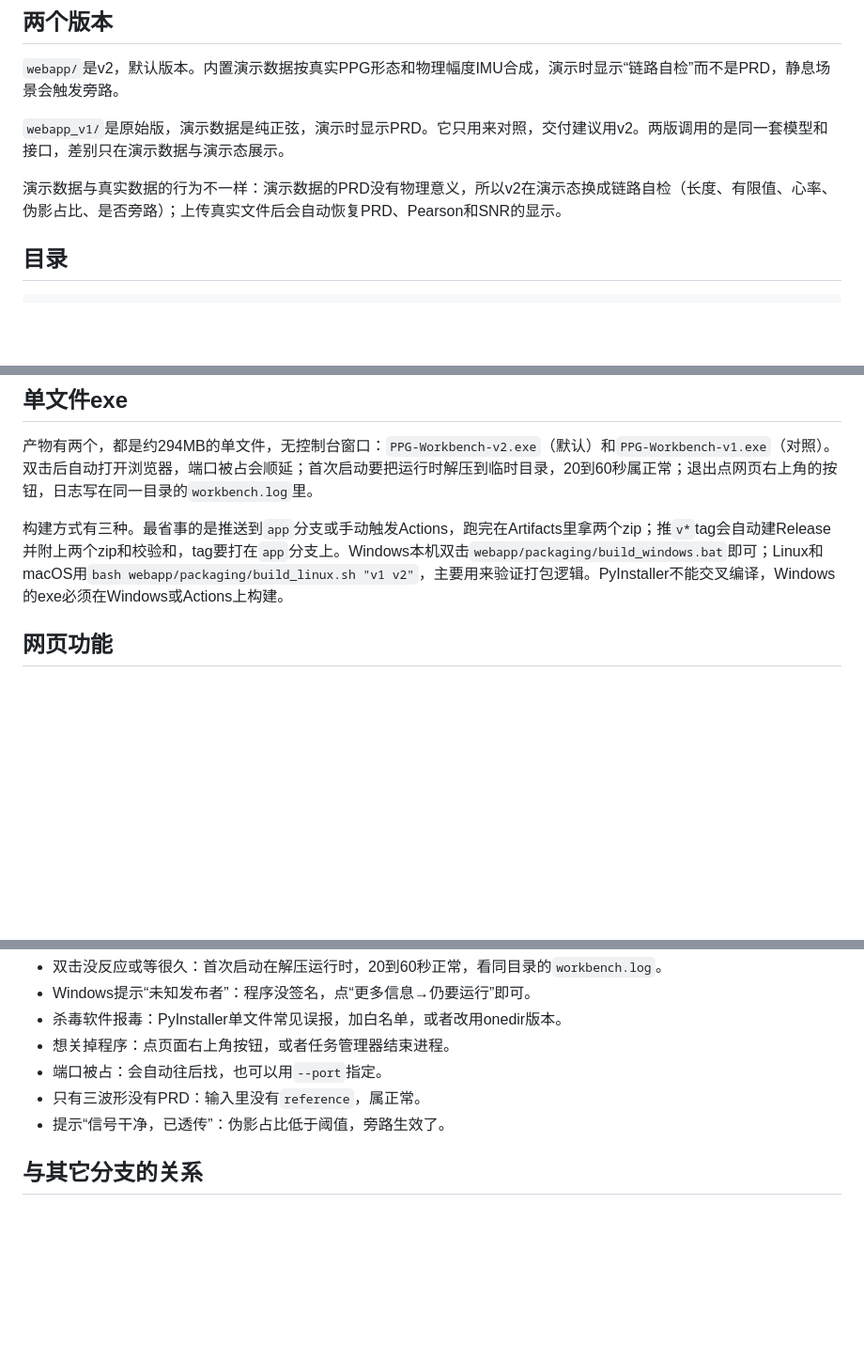
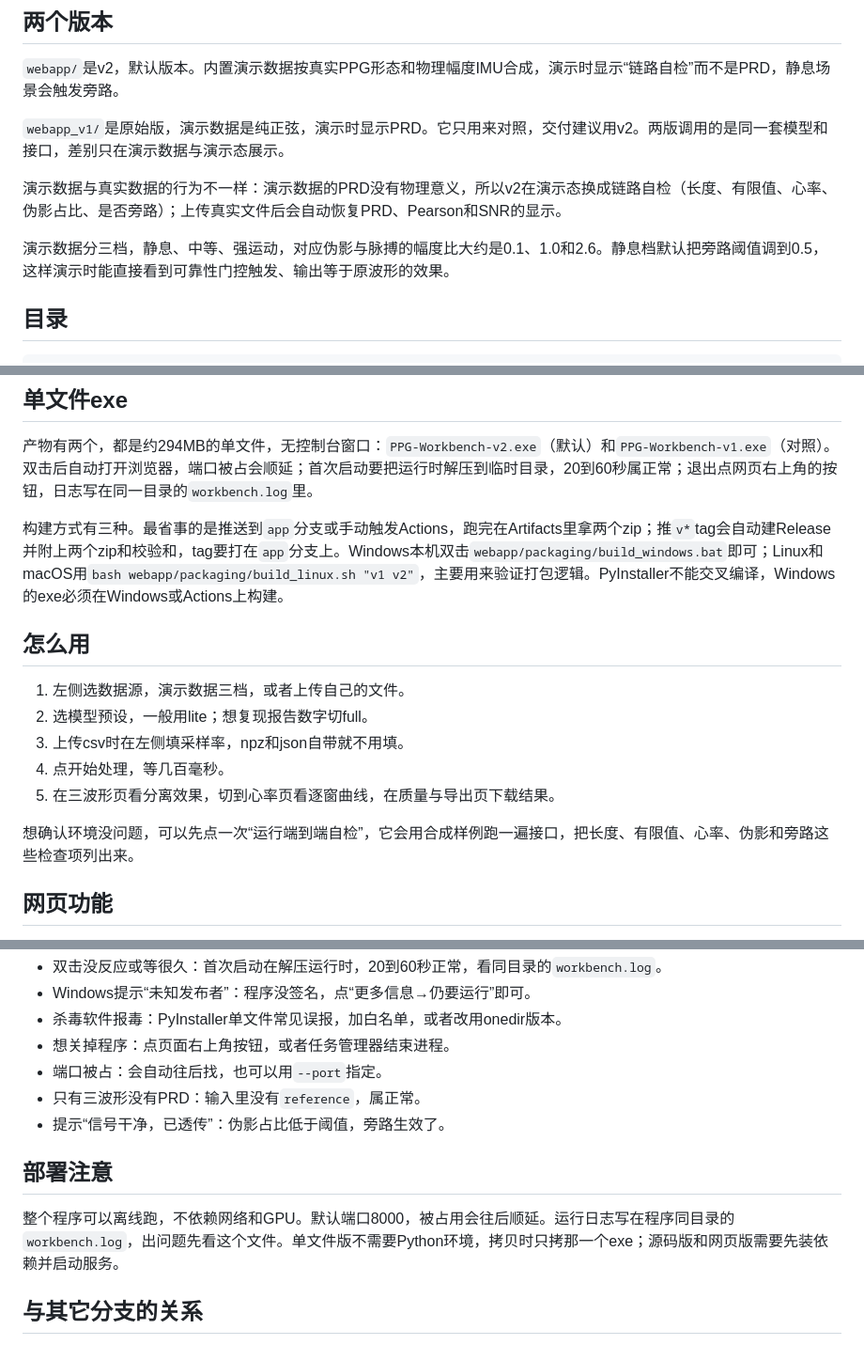
Before and after one commit to shadows204/PPG-artifact-remotion, a Markdown page: README.md, 3 parts joined by grey strips. Shown at 94% size. Rendered like a GitHub page; blank space fills up the shorter version.

Commit message:
README 补充：三档演示数据、使用步骤与部署注意

```diff
--- a/README.md
+++ b/README.md
@@ -9,6 +9,8 @@
 `webapp_v1/`是原始版，演示数据是纯正弦，演示时显示PRD。它只用来对照，交付建议用v2。两版调用的是同一套模型和接口，差别只在演示数据与演示态展示。
 
 演示数据与真实数据的行为不一样：演示数据的PRD没有物理意义，所以v2在演示态换成链路自检（长度、有限值、心率、伪影占比、是否旁路）；上传真实文件后会自动恢复PRD、Pearson和SNR的显示。
+
+演示数据分三档，静息、中等、强运动，对应伪影与脉搏的幅度比大约是0.1、1.0和2.6。静息档默认把旁路阈值调到0.5，这样演示时能直接看到可靠性门控触发、输出等于原波形的效果。
 
 ## 目录
 
@@ -45,6 +47,16 @@ OMP_NUM_THREADS=2 bash webapp/start.sh
 产物有两个，都是约294MB的单文件，无控制台窗口：`PPG-Workbench-v2.exe`（默认）和`PPG-Workbench-v1.exe`（对照）。双击后自动打开浏览器，端口被占会顺延；首次启动要把运行时解压到临时目录，20到60秒属正常；退出点网页右上角的按钮，日志写在同一目录的`workbench.log`里。
 
 构建方式有三种。最省事的是推送到`app`分支或手动触发Actions，跑完在Artifacts里拿两个zip；推`v*`tag会自动建Release并附上两个zip和校验和，tag要打在`app`分支上。Windows本机双击`webapp/packaging/build_windows.bat`即可；Linux和macOS用`bash webapp/packaging/build_linux.sh "v1 v2"`，主要用来验证打包逻辑。PyInstaller不能交叉编译，Windows的exe必须在Windows或Actions上构建。
+
+## 怎么用
+
+1. 左侧选数据源，演示数据三档，或者上传自己的文件。
+2. 选模型预设，一般用lite；想复现报告数字切full。
+3. 上传csv时在左侧填采样率，npz和json自带就不用填。
+4. 点开始处理，等几百毫秒。
+5. 在三波形页看分离效果，切到心率页看逐窗曲线，在质量与导出页下载结果。
+
+想确认环境没问题，可以先点一次“运行端到端自检”，它会用合成样例跑一遍接口，把长度、有限值、心率、伪影和旁路这些检查项列出来。
 
 ## 网页功能
 
@@ -100,6 +112,10 @@ onefile把模型、网页和`pipeline.py`一起打进exe，运行时解压到`sy
 - 只有三波形没有PRD：输入里没有`reference`，属正常。
 - 提示“信号干净，已透传”：伪影占比低于阈值，旁路生效了。
 
+## 部署注意
+
+整个程序可以离线跑，不依赖网络和GPU。默认端口8000，被占用会往后顺延。运行日志写在程序同目录的`workbench.log`，出问题先看这个文件。单文件版不需要Python环境，拷贝时只拷那一个exe；源码版和网页版需要先装依赖并启动服务。
+
 ## 与其它分支的关系
 
 `main`放算法、训练评估脚本、实验报告和权重源，本分支的`models/`与`scripts/`关键文件从那里同步；`datasets`放可再分发的公开数据子集，需要的话`git fetch origin datasets && git checkout origin/datasets -- datasets/`。
```
